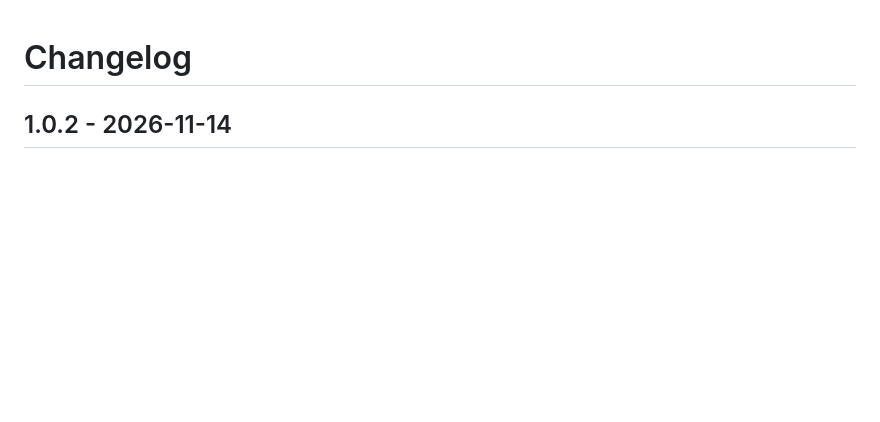
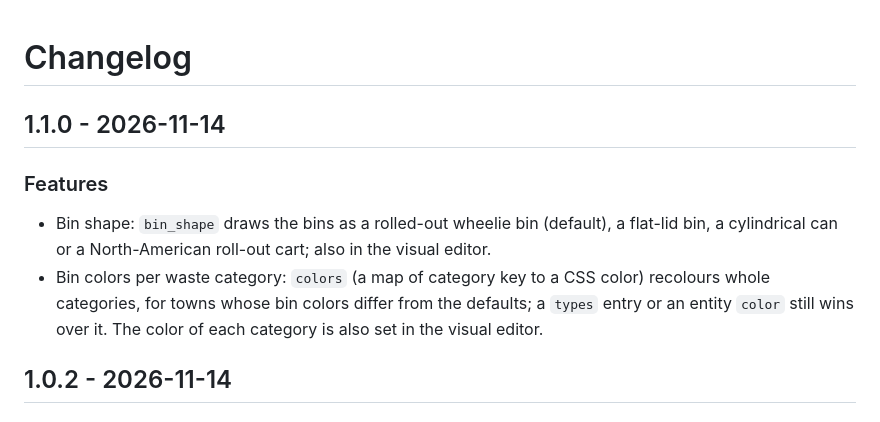
Before and after one commit to juju35/ha-waste-card, a Markdown page: CHANGELOG.md, the part around the change. Rendered like a GitHub page; blank space fills up the shorter version.

```diff
--- a/CHANGELOG.md
+++ b/CHANGELOG.md
@@ -1,4 +1,10 @@
 # Changelog
+
+## 1.1.0 - 2026-11-14
+
+### Features
+- Bin shape: `bin_shape` draws the bins as a rolled-out wheelie bin (default), a flat-lid bin, a cylindrical can or a North-American roll-out cart; also in the visual editor.
+- Bin colors per waste category: `colors` (a map of category key to a CSS color) recolours whole categories, for towns whose bin colors differ from the defaults; a `types` entry or an entity `color` still wins over it. The color of each category is also set in the visual editor.
 
 ## 1.0.2 - 2026-11-14
 
```
Also changed, not shown: README.md (+14 -3 lines), images/bin-shapes.png (added), 5 other files.
